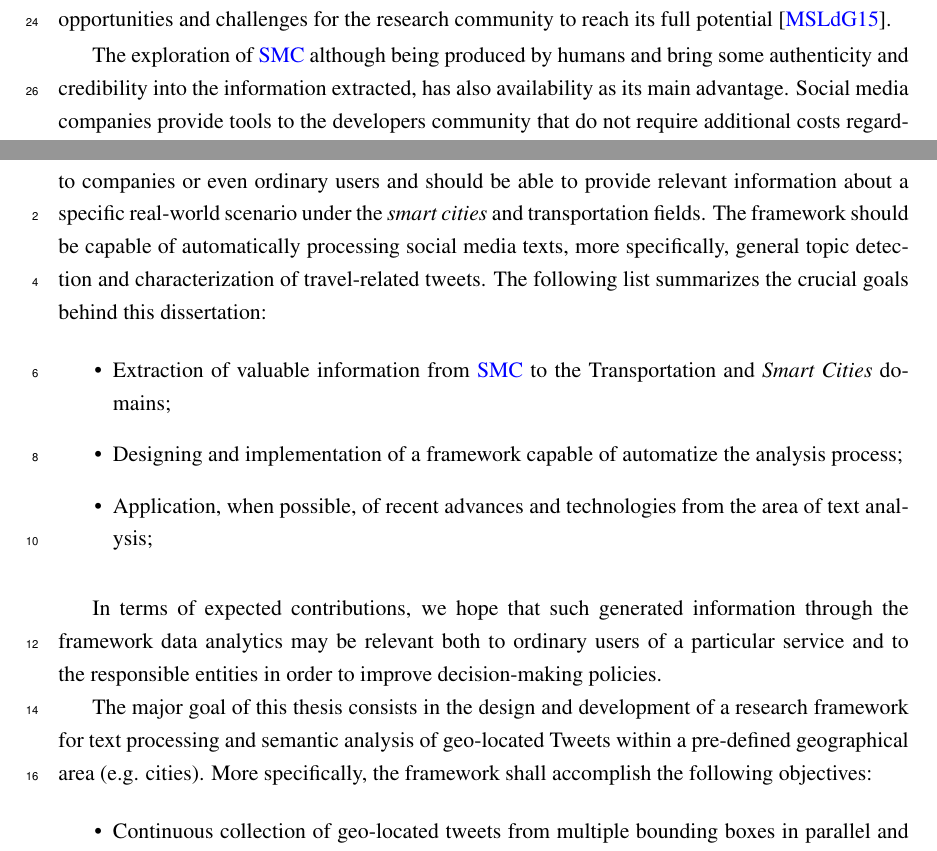
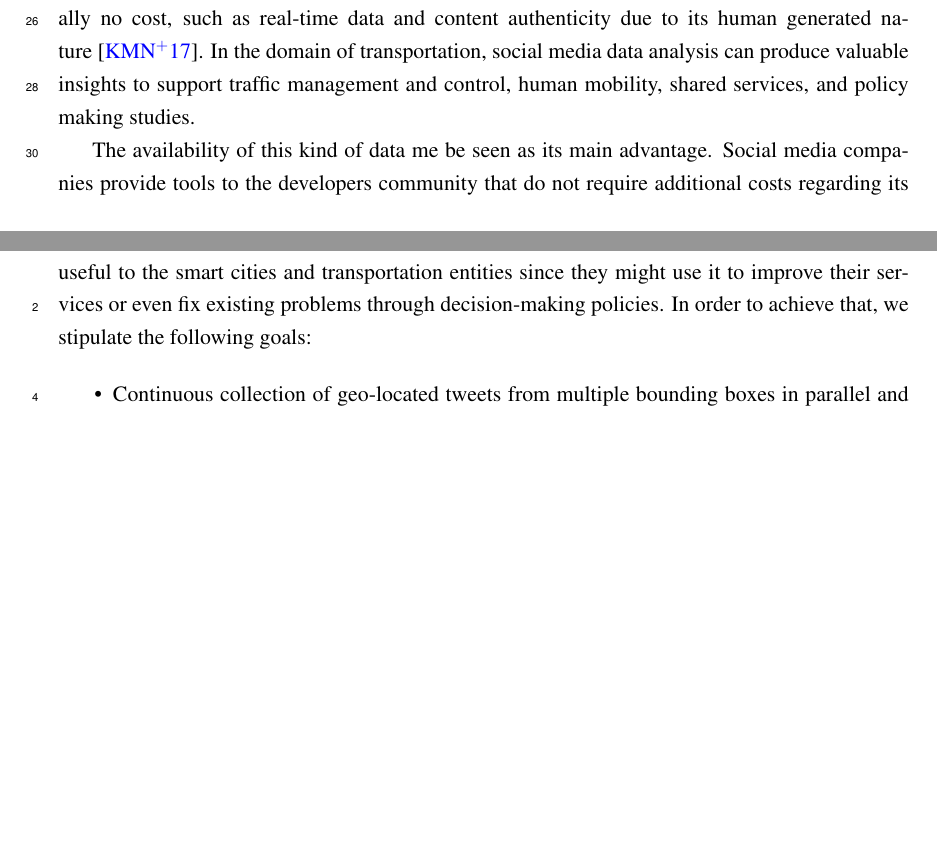
Before and after one commit to joaofpereira/feup-dissertation-final-report, a LaTeX thesis (diss/mieic-en.tex, which reads diss/chapter1.tex): two parts of pages 19 and 21 of 97, joined at a grey line, cut at the place of the change, the shorter picture padded with empty space. Compiled offline with pdfLaTeX.

Commit message:
intro updated; working on conclusions

```diff
--- a/diss/chapter1.tex
+++ b/diss/chapter1.tex
@@ -4,9 +4,13 @@
 
 \section{Scope and Motivation}\label{sec:scope_motivation}
 
-During the last decade, Web services suffered a conventional evolution into collaborative and social platforms - Web 2.0~\cite{chi2008social}. This evolution conducted to an excessive amount of \gls{UGC}~\cite{kaplan2010users} being placed \textit{online} by the population. The research community has seen this phenomenon as an opportunity to explore this overwhelming web-content in order to extract added-value information regarding a large diversity of domains. \gls{SMC} is, nowadays, targeted by studies about opinion mining, human behavior and respective activity patterns, political issues, social communication (e.g. news websites). Such studies focus their efforts in a way of understanding what people think and talk about and transform this knowledge into actionable and meaningful content. Although the application of \gls{SMC} in the previous mentioned domains, the \textit{smart cities}~\cite{batty2012smart} and, in particular, the transportation~\cite{gal2014potential} domains are under a smooth growth, meaning that a large path is still unexplored allowing new opportunities and challenges for the research community to reach its full potential~\cite{musto2015crowdpulse}.
+During the last decade, Web services suffered a conventional evolution into collaborative and social platforms - Web 2.0~\cite{chi2008social}. This evolution conducted to an excessive amount of \gls{UGC}~\cite{kaplan2010users} being placed \textit{online} by the population. The research community has seen this phenomenon as an opportunity to explore this overwhelming web-content in order to extract added-value information regarding a large diversity of domains.
 
-The exploration of \gls{SMC} although being produced by humans and bring some authenticity and credibility into the information extracted, has also availability as its main advantage. Social media companies provide tools to the developers community that do not require additional costs regarding its exploration, allowing the local storage of data and the possibility of performing off-line analysis~\cite{kuflik2017automating}. \glspl{MicroBlog}, such as Twitter, are considered branchs of the social network concept, and its content is similar to SMS-like messages, characteristics of a 140-characters length. Twitter is the 11th most visited website in the world~\footnote{http://www.alexa.com/siteinfo/twitter.com} and has already proved its value and potential in domains ranging from news detection~\cite{kn:Sankaranarayanan2009} to real-time traffic sensing~\cite{carvalho2010real}. For this reason, it is one of the most explored sources of data during the conduction of research studies.
+\gsl{SMC} is still in the process of maturation regarding its use in the \textit{smart cities}~\cite{batty2012smart} and transportation~\cite{gal2014potential} fields. Users tend to publicly share events in which they participate, as well as the ones related to the operation of the transportation network, such as accidents and other disruptions. Indeed, this type of content is also targeted by studies about opinion mining, human behavior and respective activity patterns, political issues, social communication (e.g. news websites). Such studies focus their efforts in a way of understanding what people think and talk about and transform this knowledge into actionable and meaningful content.
+
+The exploration of \gls{SMC} brings particular advantages, under virtually no cost, such as real-time data and content authenticity due to its human generated nature~\cite{kuflik2017automating}. In the domain of transportation, social media data analysis can produce valuable insights to support traffic management and control, human mobility, shared services, and policy making studies.
+
+The availability of this kind of data me be seen as its main advantage. Social media companies provide tools to the developers community that do not require additional costs regarding its exploration, allowing the local storage of data and the possibility of performing off-line analysis. \glspl{MicroBlog}, such as Twitter, are considered branchs of the social network concept, and its content is similar to SMS-like messages, characteristics of a 140-characters length. Twitter is the 11th most visited website in the world~\footnote{http://www.alexa.com/siteinfo/twitter.com} and has already proved its value and potential in domains ranging from news detection~\cite{kn:Sankaranarayanan2009} to real-time traffic sensing~\cite{carvalho2010real}. For this reason, it is one of the most explored sources of data during the conduction of research studies.
 
 Mining Twitter data is a laborious and time-consuming process due to the restrictions and difficulties present in its content. The informal language, the existence of slang, abbreviations, jargons and the short length of the message are some of the problems when analyzing this data. Harvesting tweets automatically and, at the same time, extracting valuable information for Smart Cities and Transportation domains makes the task even more complex. The lack of gold standards datasets is the most disturbing problem since we are not able to benchmark any analysis performed to these aforementioned domains.
 
@@ -38,19 +42,7 @@ To analyse such streams, multiple steps composed in an iterative process are nee
 \fi
 
 \section{Aim and Goals}\label{sec:aim_goals}
-Following the previous mentioned problem in Section \ref{sec:problem}, the main goal of this dissertation passes through the development of a prototype framework based on the concept of analysis. Such framework demands a solution for each of the aforementioned sub-problems, and for that reason modularity is needed in the design and implementation of the final tool. Its usability will be directed to companies or even ordinary users and should be able to provide relevant information about a specific real-world scenario under the \textit{smart cities} and transportation fields. The framework should be capable of automatically processing social media texts, more specifically, general topic detection and characterization of travel-related tweets. The following list summarizes the crucial goals behind this dissertation:
-
-\begin{itemize}
-	\item Extraction of valuable information from \gls{SMC} to the Transportation and \textit{Smart Cities} domains;
-	\item Designing and implementation of a framework capable of automatize the analysis process;
-	\item Application, when possible, of recent advances and technologies from the area of text analysis;
-\end{itemize}
-
-\medskip
-
-In terms of expected contributions, we hope that such generated information through the framework data analytics may be relevant both to ordinary users of a particular service and to the responsible entities in order to improve decision-making policies.
-
-The major goal of this thesis consists in the design and development of a research framework for text processing and semantic analysis of geo-located Tweets within a pre-defined geographical area (e.g. cities). More specifically, the framework shall accomplish the following objectives:
+In this dissertation, our aim passes through the finding of solutions for the aforementioned problems in order to extract actionable knowledge from geo-located tweets. Such knowledge may be useful to the smart cities and transportation entities since they might use it to improve their services or even fix existing problems through decision-making policies. In order to achieve that, we stipulate the following goals:
 
 \begin{itemize}
 	\item Continuous collection of geo-located tweets from multiple bounding boxes in parallel and in compliance with Twitter API usage limits;
```
Also changed, not shown: diss/chapter6.tex (+5 -5 lines), diss/chapter1.tex (15 more changed lines).
